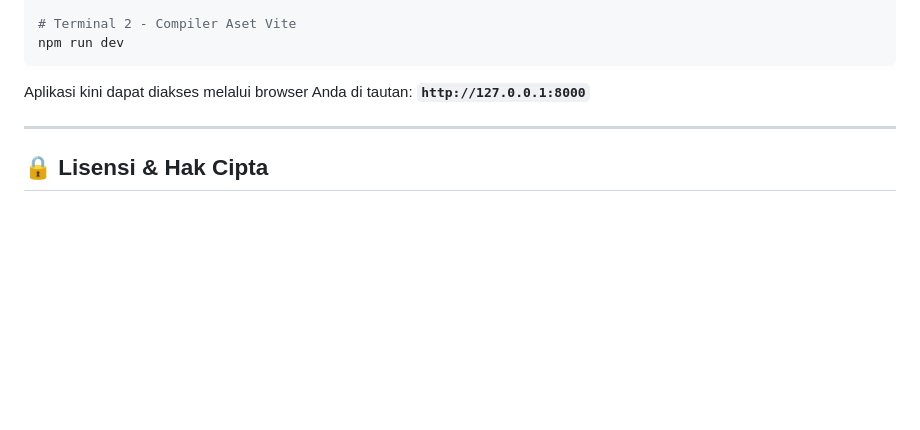
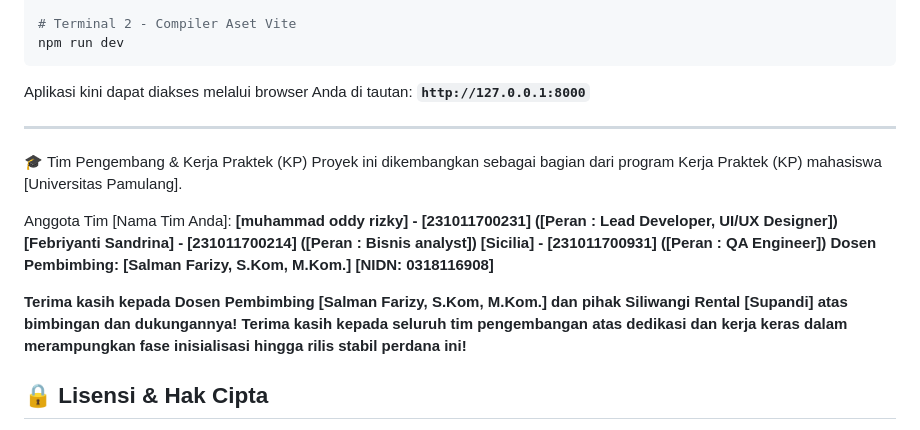
Before and after one commit to oddycosplay/website-rental-mobil, a Markdown page: README.md, the part around the change. Drawn GitHub-style; blank space fills up the shorter version.

```diff
--- a/README.md
+++ b/README.md
@@ -124,6 +124,18 @@ Aplikasi kini dapat diakses melalui browser Anda di tautan: **`http://127.0.0.1:
 
 ---
 
+🎓 Tim Pengembang & Kerja Praktek (KP)
+Proyek ini dikembangkan sebagai bagian dari program Kerja Praktek (KP) mahasiswa [Universitas Pamulang].
+
+Anggota Tim [Nama Tim Anda]:
+**[muhammad oddy rizky] - [231011700231] ([Peran : Lead Developer, UI/UX Designer])**
+**[Febriyanti Sandrina] - [231011700214] ([Peran : Bisnis analyst])**
+**[Sicilia] - [231011700931] ([Peran : QA Engineer])**
+**Dosen Pembimbing: [Salman Farizy, S.Kom, M.Kom.] [NIDN: 0318116908]**
+
+**Terima kasih kepada Dosen Pembimbing [Salman Farizy, S.Kom, M.Kom.] dan pihak Siliwangi Rental [Supandi] atas bimbingan dan dukungannya!**
+**Terima kasih kepada seluruh tim pengembangan atas dedikasi dan kerja keras dalam merampungkan fase inisialisasi hingga rilis stabil perdana ini!**
+
 ## 🔒 Lisensi & Hak Cipta
 
 Hak Cipta © 2026 **Siliwangi Rental**. Seluruh hak dilindungi undang-undang. Sistem ini dilisensikan secara proprietary untuk penggunaan operasional internal Siliwangi Rental.
```
